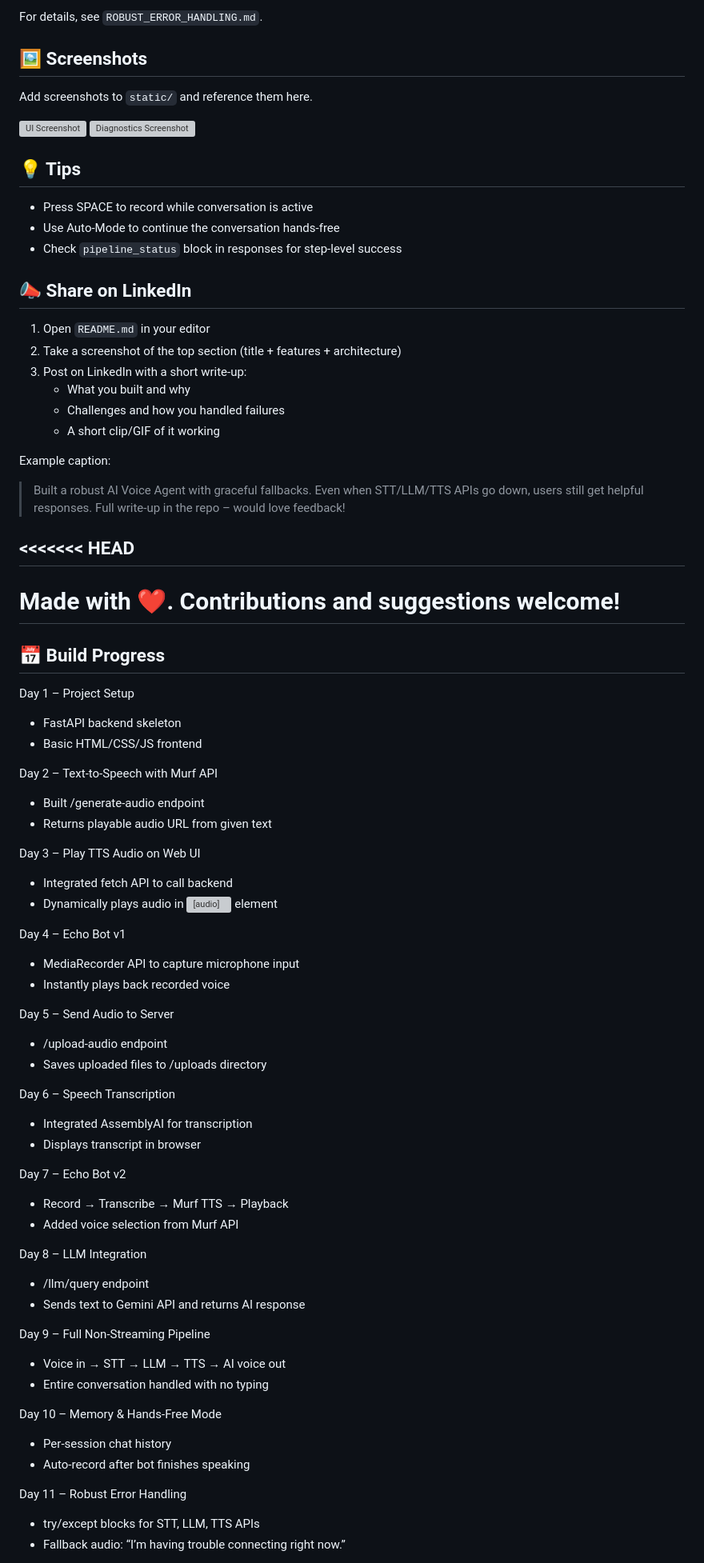
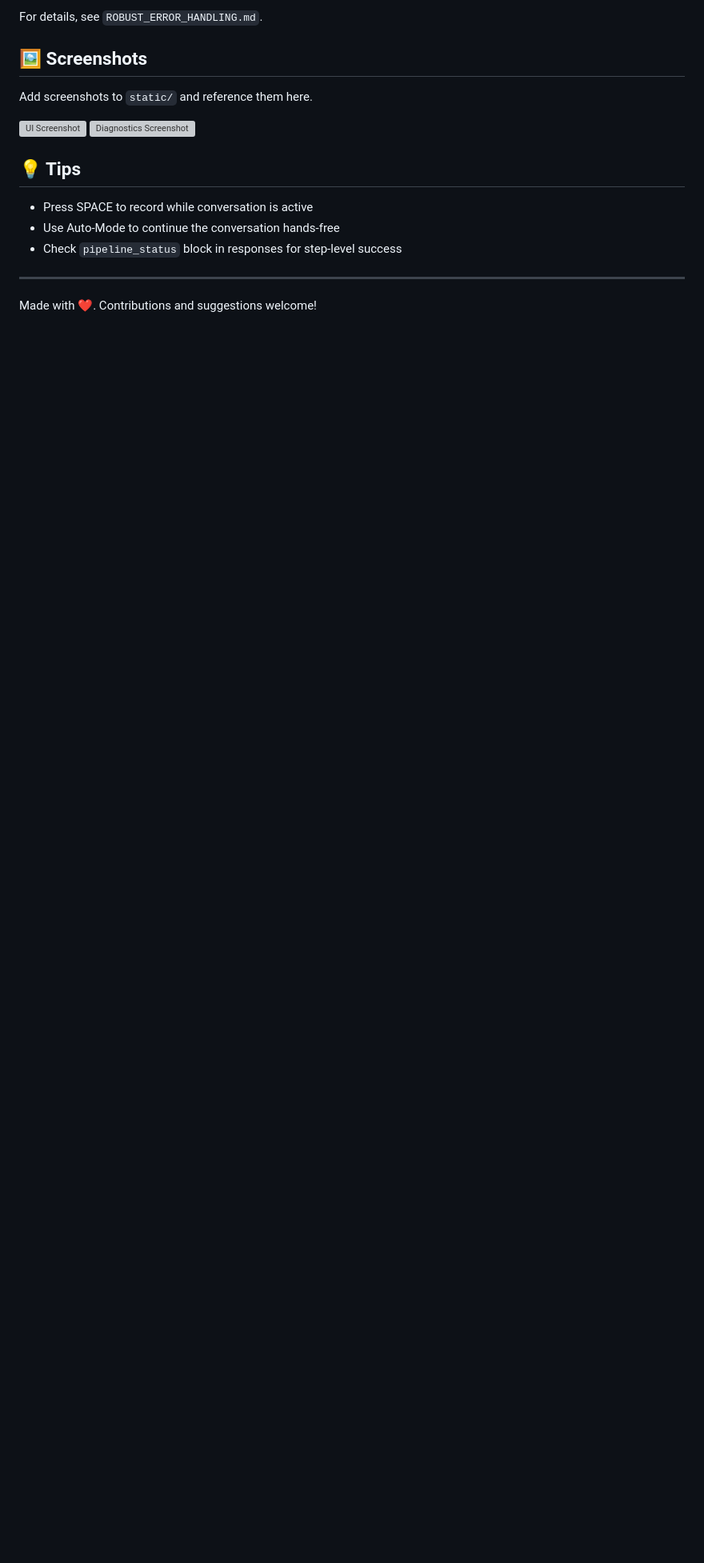
Before and after one commit to shravya1125/AI-Pirate-Assistant, a Markdown page: README.md, the part around one of its changes. Shown at 80% size. Rendered like a GitHub page; blank space fills up the shorter version; grey boxes are pictures that could not be loaded.

```diff
--- a/README.md
+++ b/README.md
@@ -146,65 +146,6 @@ Add screenshots to `static/` and reference them here.
 - Use Auto-Mode to continue the conversation hands-free
 - Check `pipeline_status` block in responses for step-level success
 
-## 📣 Share on LinkedIn
-1. Open `README.md` in your editor
-2. Take a screenshot of the top section (title + features + architecture)
-3. Post on LinkedIn with a short write-up:
-   - What you built and why
-   - Challenges and how you handled failures
-   - A short clip/GIF of it working
-
-Example caption:
-> Built a robust AI Voice Agent with graceful fallbacks. Even when STT/LLM/TTS APIs go down, users still get helpful responses. Full write-up in the repo – would love feedback!
-
-<<<<<<< HEAD
 ---
 
 Made with ❤️. Contributions and suggestions welcome!
-=======
-## 📅 Build Progress
-
-Day 1 – Project Setup
-- FastAPI backend skeleton
-- Basic HTML/CSS/JS frontend
-
-Day 2 – Text-to-Speech with Murf API
-- Built /generate-audio endpoint
-- Returns playable audio URL from given text
-
-Day 3 – Play TTS Audio on Web UI
-- Integrated fetch API to call backend
-- Dynamically plays audio in <audio> element
-
-Day 4 – Echo Bot v1
-- MediaRecorder API to capture microphone input
-- Instantly plays back recorded voice
-
-Day 5 – Send Audio to Server
-- /upload-audio endpoint
-- Saves uploaded files to /uploads directory
-
-Day 6 – Speech Transcription
-- Integrated AssemblyAI for transcription
-- Displays transcript in browser
-
-Day 7 – Echo Bot v2
-- Record → Transcribe → Murf TTS → Playback
-- Added voice selection from Murf API
-
-Day 8 – LLM Integration
-- /llm/query endpoint
-- Sends text to Gemini API and returns AI response
-
-Day 9 – Full Non-Streaming Pipeline
-- Voice in → STT → LLM → TTS → AI voice out
-- Entire conversation handled with no typing
-
-Day 10 – Memory & Hands-Free Mode
-- Per-session chat history
-- Auto-record after bot finishes speaking
-
-Day 11 – Robust Error Handling
-- try/except blocks for STT, LLM, TTS APIs
-- Fallback audio: “I’m having trouble connecting right now.”
-
```
Also changed, not shown: other parts of README.md (+0 -16 lines).
